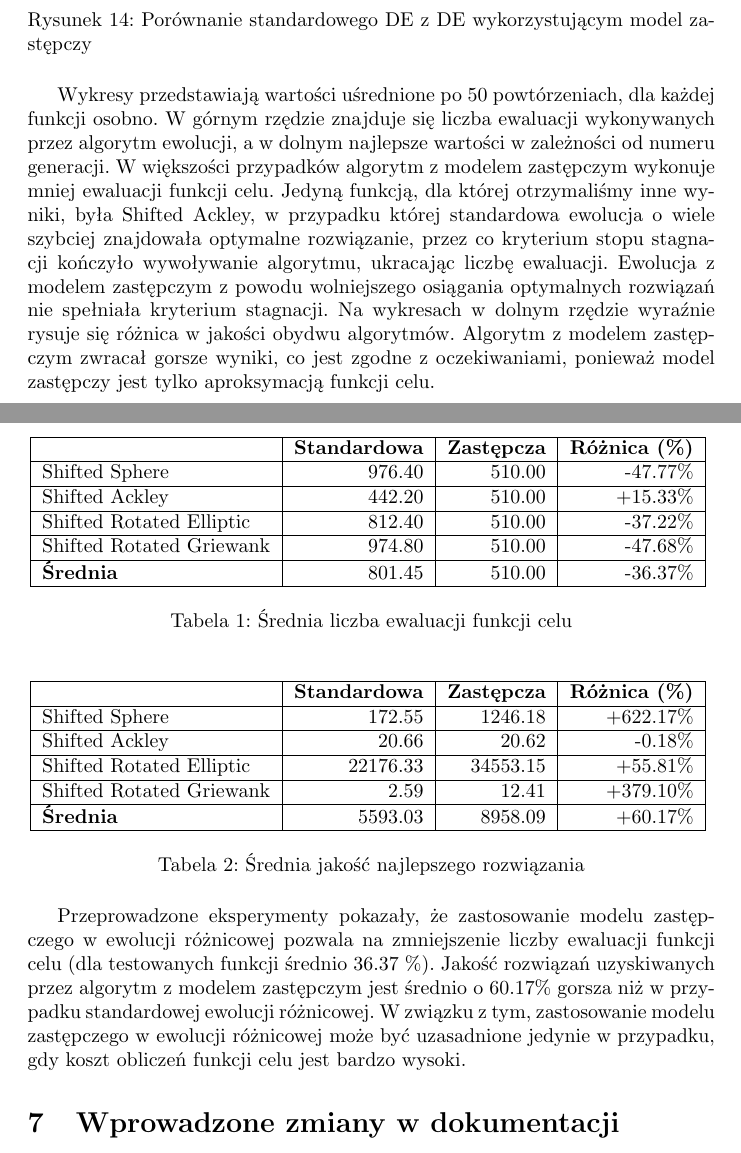
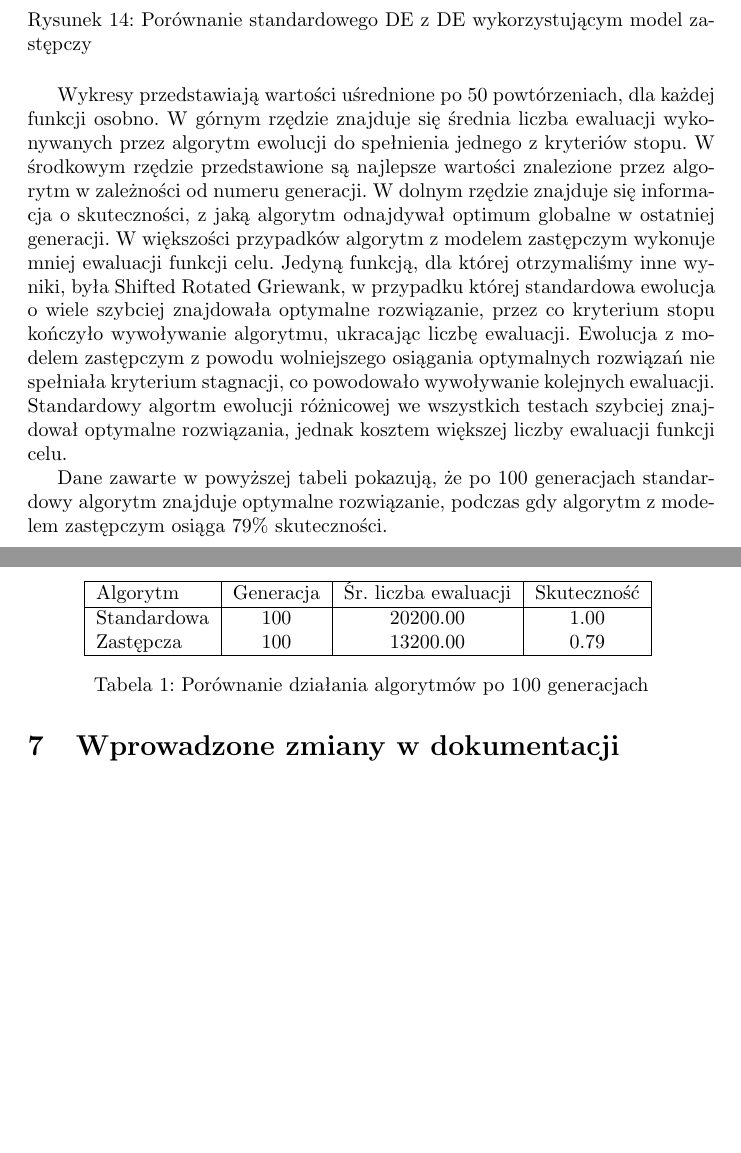
Before and after one commit to ad03am/pop, a LaTeX document (docs/dokumentacja_koncowa.tex): two parts of pages 15 and 16 of 23, joined at a grey line, cut so that both start at the same text, the shorter picture padded with empty space. Compiled offline with pdfLaTeX.

Commit message:
Update dokumentacja_koncowa.tex

```diff
--- a/docs/dokumentacja_koncowa.tex
+++ b/docs/dokumentacja_koncowa.tex
@@ -205,53 +205,25 @@ Do testowania algorytmów wykorzystaliśmy dwuwymiarowe funkcje testowe z benchm
     \label{fig:comprehensive_results}
 \end{figure}
 
-Wykresy przedstawiają wartości uśrednione po 50 powtórzeniach, dla każdej funkcji osobno. W górnym rzędzie znajduje się liczba ewaluacji wykonywanych przez algorytm ewolucji, a w dolnym najlepsze wartości w zależności od numeru generacji.
-W większości przypadków algorytm z modelem zastępczym wykonuje mniej ewaluacji funkcji celu. Jedyną funkcją, dla której otrzymaliśmy inne wyniki, była Shifted Ackley, w przypadku której standardowa ewolucja o wiele szybciej znajdowała optymalne rozwiązanie, przez co kryterium stopu stagnacji kończyło wywoływanie algorytmu, ukracając liczbę ewaluacji. Ewolucja z modelem zastępczym z powodu wolniejszego osiągania optymalnych rozwiązań nie spełniała kryterium stagnacji.
-Na wykresach w dolnym rzędzie wyraźnie rysuje się różnica w jakości obydwu algorytmów. Algorytm z modelem zastępczym zwracał gorsze wyniki, co jest zgodne z oczekiwaniami, ponieważ model zastępczy jest tylko aproksymacją funkcji celu.
+Wykresy przedstawiają wartości uśrednione po 50 powtórzeniach, dla każdej funkcji osobno. W górnym rzędzie znajduje się średnia liczba ewaluacji wykonywanych przez algorytm ewolucji do spełnienia jednego z kryteriów stopu. W środkowym rzędzie przedstawione są najlepsze wartości znalezione przez algorytm w zależności od numeru generacji. W dolnym rzędzie znajduje się informacja o skuteczności, z jaką algorytm odnajdywał optimum globalne w ostatniej generacji.
+W większości przypadków algorytm z modelem zastępczym wykonuje mniej ewaluacji funkcji celu. Jedyną funkcją, dla której otrzymaliśmy inne wyniki, była Shifted Rotated Griewank, w przypadku której standardowa ewolucja o wiele szybciej znajdowała optymalne rozwiązanie, przez co kryterium stopu kończyło wywoływanie algorytmu, ukracając liczbę ewaluacji. Ewolucja z modelem zastępczym z powodu wolniejszego osiągania optymalnych rozwiązań nie spełniała kryterium stagnacji, co powodowało wywoływanie kolejnych ewaluacji.
+Standardowy algortm ewolucji różnicowej we wszystkich testach szybciej znajdował optymalne rozwiązania, jednak kosztem większej liczby ewaluacji funkcji celu.
 
-\begin{table}[H]
+\begin{table}[h]
     \centering
-    \begin{tabular}{|l|r|r|r|}
-    \hline
-    & \textbf{Standardowa} & \textbf{Zastępcza} & \textbf{Różnica (\%)} \\
-    \hline
-    \text{Shifted Sphere} & 976.40 & 510.00 & -47.77\% \\
-    \hline
-    \text{Shifted Ackley} & 442.20 & 510.00 & +15.33\% \\
-    \hline
-    \text{Shifted Rotated Elliptic} & 812.40 & 510.00 & -37.22\% \\
-    \hline
-    \text{Shifted Rotated Griewank} & 974.80 & 510.00 & -47.68\% \\
-    \hline
-    \textbf{Średnia} & 801.45 & 510.00 & -36.37\% \\
-    \hline
+    \begin{tabular}{|l|c|c|c|}
+        \hline
+        Algorytm & Generacja & Śr. liczba ewaluacji & Skuteczność \\
+        \hline
+        Standardowa & 100 & 20200.00 & 1.00 \\
+        Zastępcza & 100 & 13200.00 & 0.79 \\
+        \hline
     \end{tabular}
-    \caption{Średnia liczba ewaluacji funkcji celu}
-    \label{tab:evaluations}
+    \caption{Porównanie działania algorytmów po 100 generacjach}
+    \label{tab:de_comparison}
 \end{table}
 
-\begin{table}[H]
-    \centering
-    \begin{tabular}{|l|r|r|r|}
-    \hline
-    & \textbf{Standardowa} & \textbf{Zastępcza} & \textbf{Różnica (\%)} \\
-    \hline
-    \text{Shifted Sphere} & 172.55 & 1246.18 & +622.17\% \\
-    \hline
-    \text{Shifted Ackley} & 20.66 & 20.62 & -0.18\% \\
-    \hline
-    \text{Shifted Rotated Elliptic} & 22176.33 & 34553.15 & +55.81\% \\
-    \hline
-    \text{Shifted Rotated Griewank} & 2.59 & 12.41 & +379.10\% \\
-    \hline
-    \textbf{Średnia} & 5593.03 & 8958.09 & +60.17\% \\
-    \hline
-    \end{tabular}
-    \caption{Średnia jakość najlepszego rozwiązania}
-    \label{tab:fitness}
-\end{table}
-
-Przeprowadzone eksperymenty pokazały, że zastosowanie modelu zastępczego w ewolucji różnicowej pozwala na zmniejszenie liczby ewaluacji funkcji celu (dla testowanych funkcji średnio 36.37 \%). Jakość rozwiązań uzyskiwanych przez algorytm z modelem zastępczym jest średnio o 60.17\% gorsza niż w przypadku standardowej ewolucji różnicowej. W związku z tym, zastosowanie modelu zastępczego w ewolucji różnicowej może być uzasadnione jedynie w przypadku, gdy koszt obliczeń funkcji celu jest bardzo wysoki.
+Dane zawarte w powyższej tabeli pokazują, że po 100 generacjach standardowy algorytm znajduje optymalne rozwiązanie, podczas gdy algorytm z modelem zastępczym osiąga 79\% skuteczności.
 
 \section{Wprowadzone zmiany w dokumentacji}
 
```
